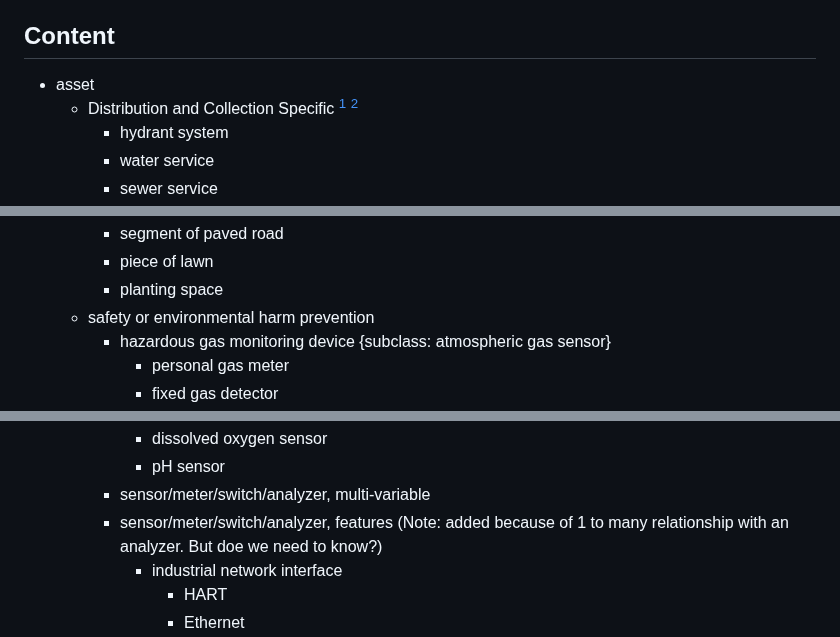
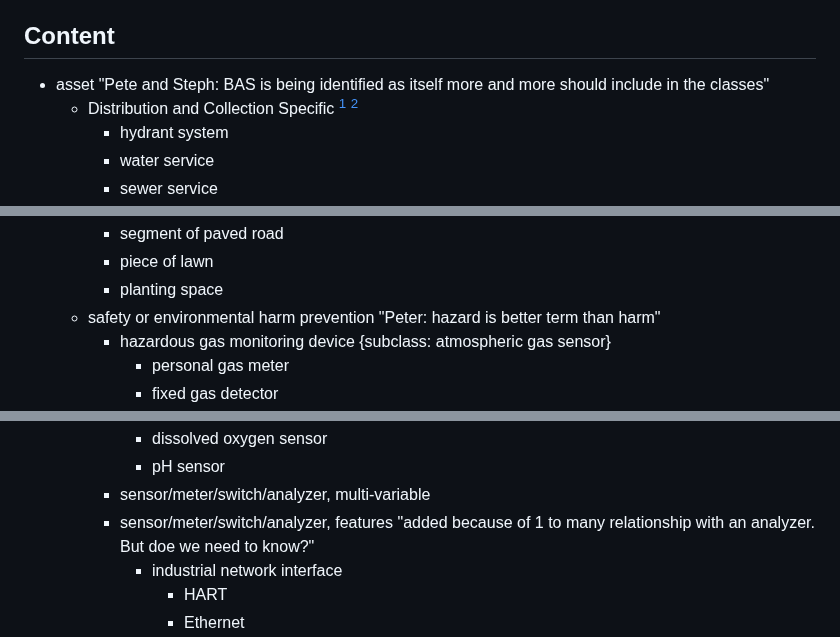
Before and after one commit to TW-ASMP/TWmaximoConfig, a Markdown page: Classification/DRAFT - Classification_Asset_Detailed.md, 3 parts joined by grey strips. Rendered like a GitHub page.

Commit message:
updated with notes from Peter and Stephanie

```diff
--- a/Classification/DRAFT - Classification_Asset_Detailed.md
+++ b/Classification/DRAFT - Classification_Asset_Detailed.md
@@ -4,7 +4,7 @@ In the content section, asset classes name written in lower case represents a na
 
 ## Content
 
-* asset
+* asset "Pete and Steph: BAS is being identified as itself more and more should include in the classes"
     * Distribution and Collection Specific [^1] [^4]
         * hydrant system
         * water service
@@ -75,7 +79,7 @@ In the content section, asset classes name written in lower case represents a na
         * segment of paved road
         * piece of lawn
         * planting space
-    * safety or environmental harm prevention
+    * safety or environmental harm prevention "Peter: hazard is better term than harm"
         * hazardous gas monitoring device {subclass: atmospheric gas sensor}
             * personal gas meter
             * fixed gas detector
@@ -279,7 +283,7 @@ In the content section, asset classes name written in lower case represents a na
             * dissolved oxygen sensor
             * pH sensor
         * sensor/meter/switch/analyzer, multi-variable
-        * sensor/meter/switch/analyzer, features (Note: added because of 1 to many relationship with an analyzer. But doe we need to know?)
+        * sensor/meter/switch/analyzer, features "added because of 1 to many relationship with an analyzer. But doe we need to know?"
             * industrial network interface
                 * HART
                 * Ethernet
```
Also changed, not shown: other parts of Classification/DRAFT - Classification_Asset_Detailed.md (+12 -8 lines).
